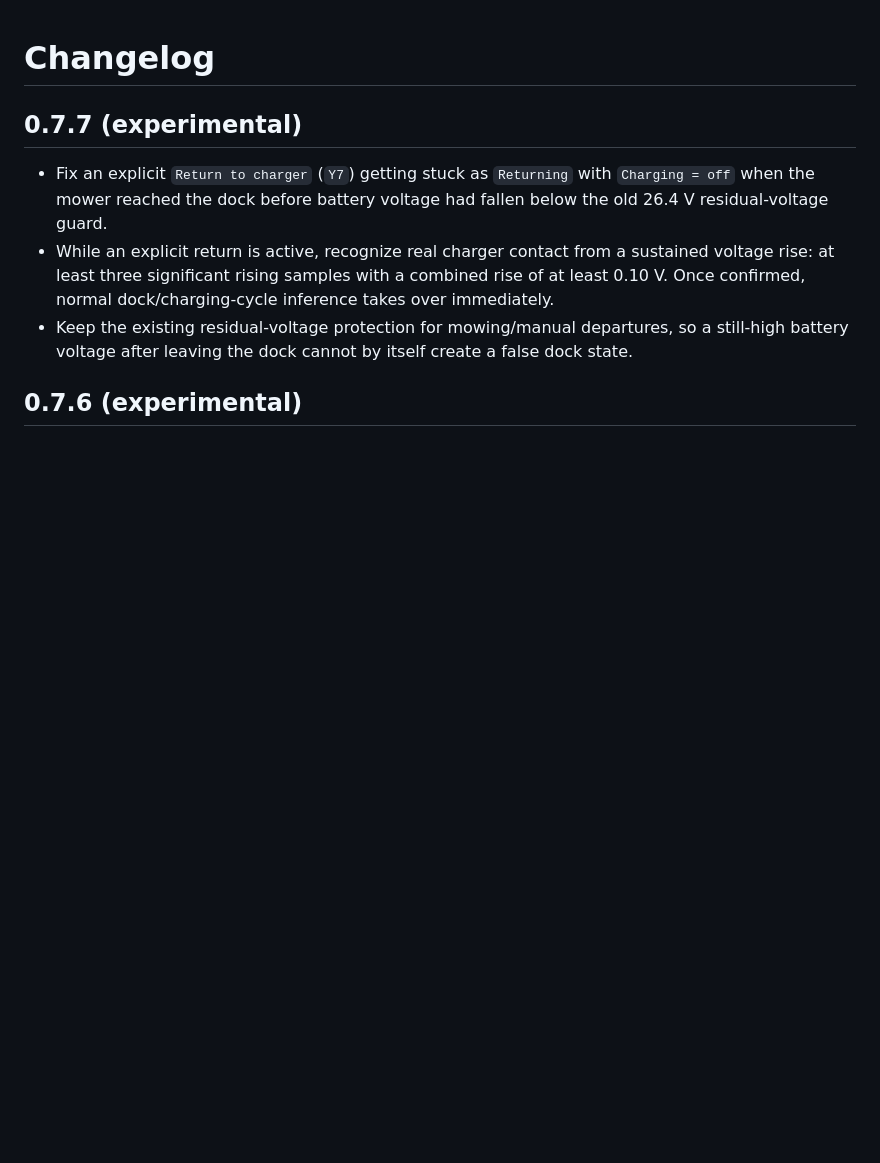
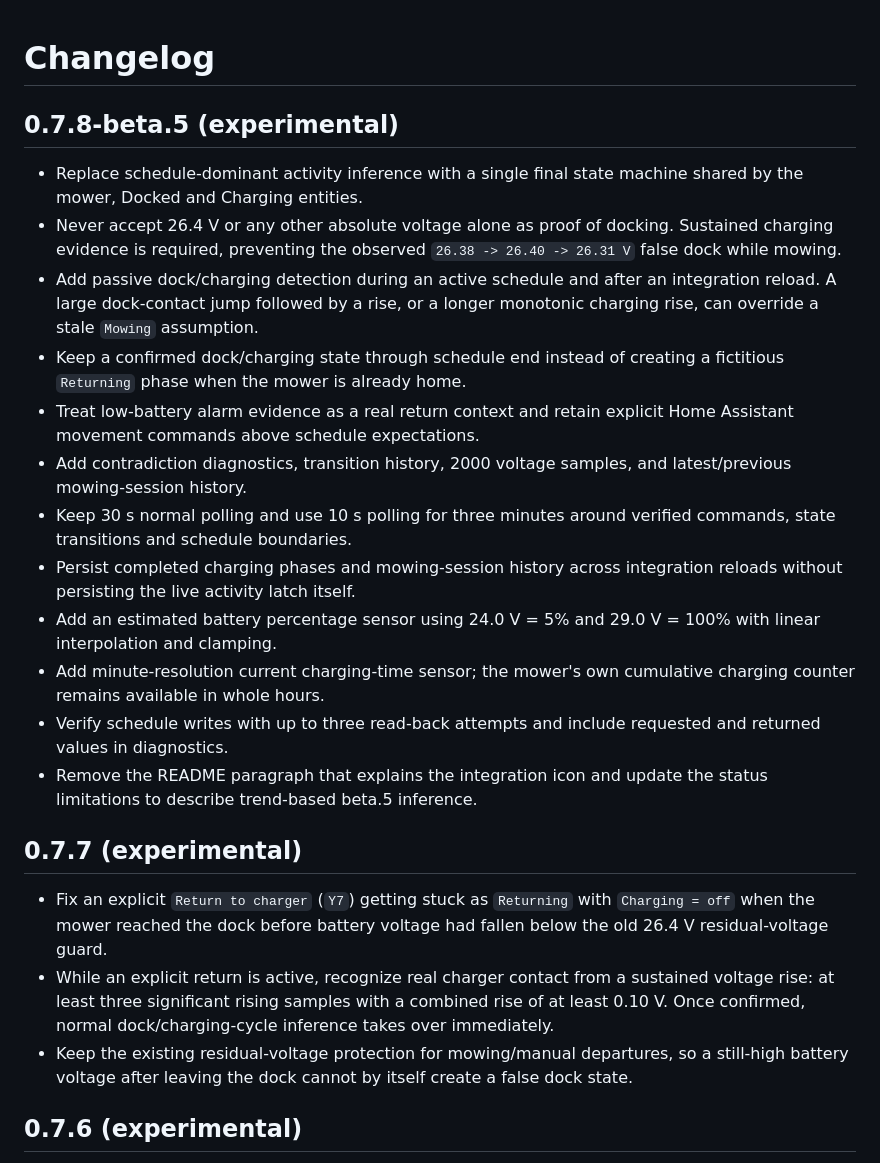
Before and after one commit to MatAhman/ha-lyfco-mower, a Markdown page: CHANGELOG.md, the part around the change. GitHub-like rendering; blank space fills up the shorter version.

Commit message:
Document beta.5 field-test fixes

```diff
--- a/CHANGELOG.md
+++ b/CHANGELOG.md
@@ -1,4 +1,33 @@
 # Changelog
+
+## 0.7.8-beta.5 (experimental)
+
+- Replace schedule-dominant activity inference with a single final state machine
+  shared by the mower, Docked and Charging entities.
+- Never accept 26.4 V or any other absolute voltage alone as proof of docking.
+  Sustained charging evidence is required, preventing the observed
+  `26.38 -> 26.40 -> 26.31 V` false dock while mowing.
+- Add passive dock/charging detection during an active schedule and after an
+  integration reload. A large dock-contact jump followed by a rise, or a longer
+  monotonic charging rise, can override a stale `Mowing` assumption.
+- Keep a confirmed dock/charging state through schedule end instead of creating
+  a fictitious `Returning` phase when the mower is already home.
+- Treat low-battery alarm evidence as a real return context and retain explicit
+  Home Assistant movement commands above schedule expectations.
+- Add contradiction diagnostics, transition history, 2000 voltage samples, and
+  latest/previous mowing-session history.
+- Keep 30 s normal polling and use 10 s polling for three minutes around verified
+  commands, state transitions and schedule boundaries.
+- Persist completed charging phases and mowing-session history across integration
+  reloads without persisting the live activity latch itself.
+- Add an estimated battery percentage sensor using 24.0 V = 5% and 29.0 V = 100%
+  with linear interpolation and clamping.
+- Add minute-resolution current charging-time sensor; the mower's own cumulative
+  charging counter remains available in whole hours.
+- Verify schedule writes with up to three read-back attempts and include requested
+  and returned values in diagnostics.
+- Remove the README paragraph that explains the integration icon and update the
+  status limitations to describe trend-based beta.5 inference.
 
 ## 0.7.7 (experimental)
 
```
